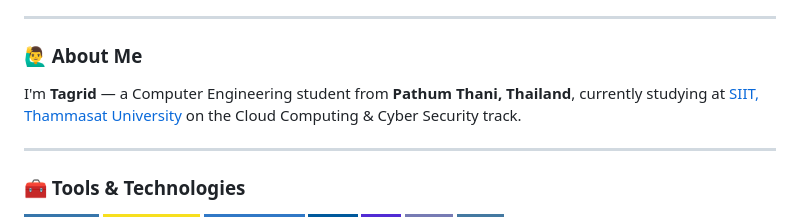
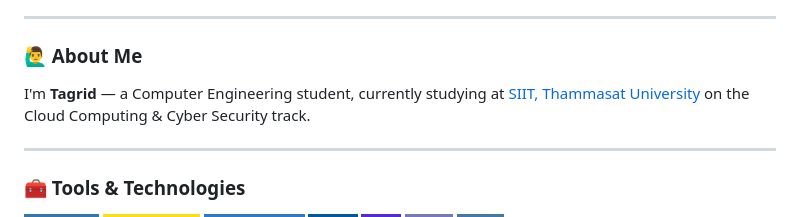
Before and after one commit to Jaoguya/Jaoguya, a Markdown page: README.md, the part around the change. Rendered like a GitHub page; badges without logos.

Commit message:
Remove location detail from About Me section

```diff
--- a/README.md
+++ b/README.md
@@ -10,7 +10,7 @@
 
 ### 🙋‍♂️ About Me
 
-I'm **Tagrid** — a Computer Engineering student from **Pathum Thani, Thailand**, currently studying at [SIIT, Thammasat University](https://www.siit.tu.ac.th/) on the Cloud Computing & Cyber Security track.
+I'm **Tagrid** — a Computer Engineering student, currently studying at [SIIT, Thammasat University](https://www.siit.tu.ac.th/) on the Cloud Computing & Cyber Security track.
 
 ---
 
```
